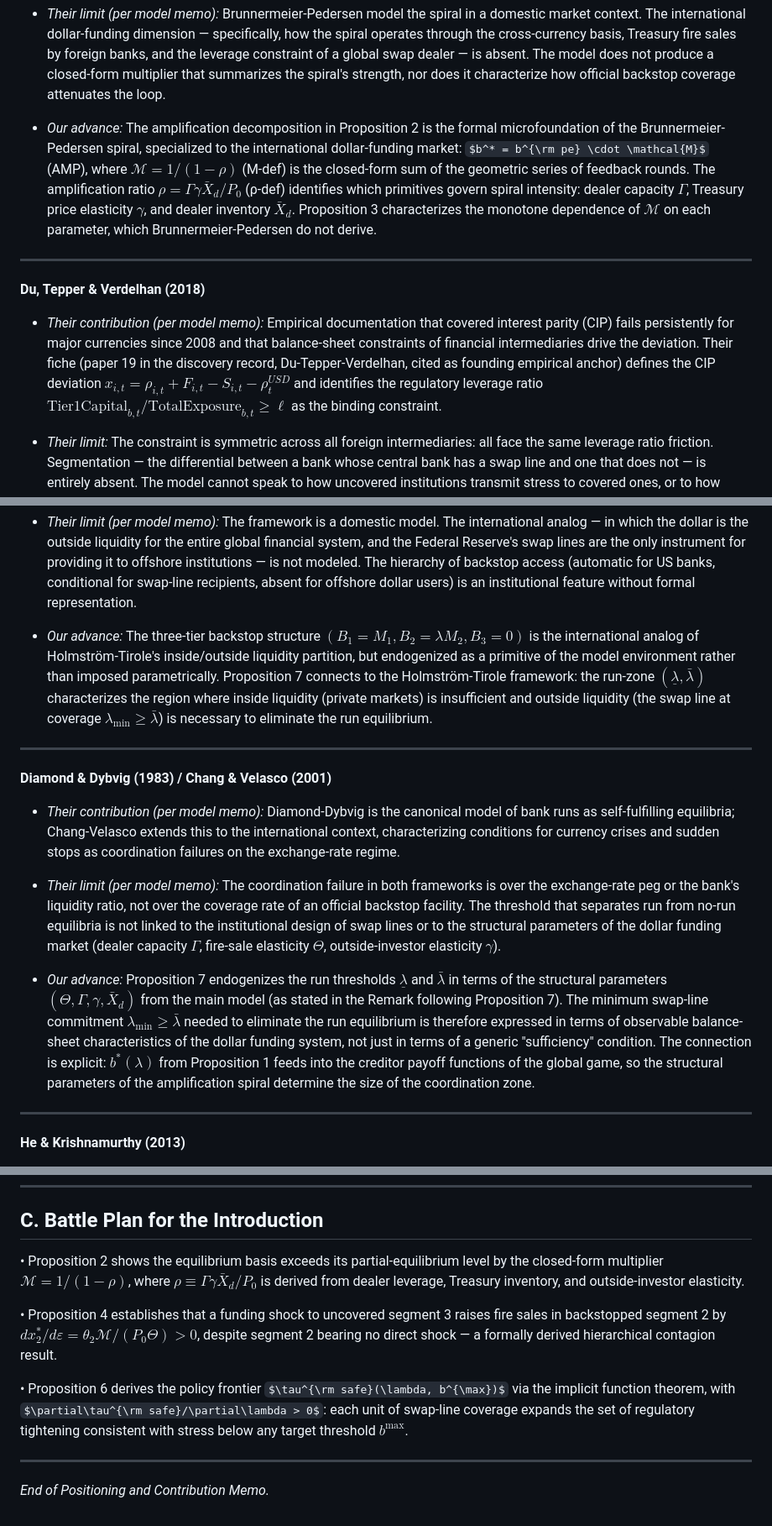
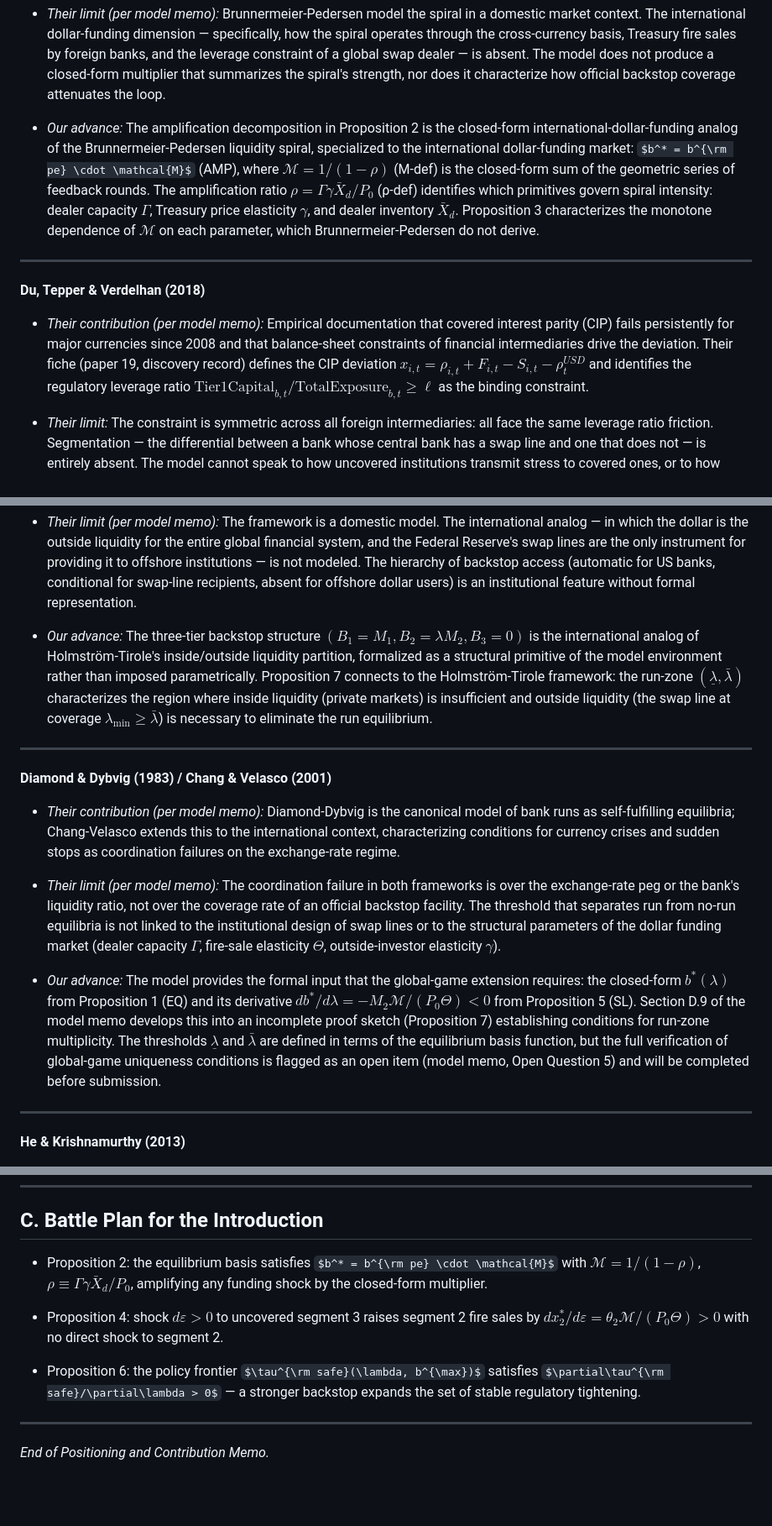
Before and after one commit to davidnefzi-git/test, a Markdown page: quality_reports/positioning_and_contribution_memo.md, 3 parts joined by grey strips. Shown at 84% size. GitHub-like rendering; some formulas as TeX source; blank space fills up the shorter version.

Commit message:
strategy: positioning memo approved (100/100) — Round 2 final
Strategist-critic validated all 8 corrections from Round 1 (58/100 → 100/100):

- [MAJOR] Prop 7 / D-D advance downgraded to honest framing: provides
  inputs b*(λ) (EQ) and db*/dλ (SL) for global-game extension; full
  proof flagged as incomplete (Open Question 5)
- [MAJOR] Section A trimmed to ~176 words (under 200-word ceiling)
- [MINOR] Bullets 1-3: 18/22/18 words (all ≤ 25)
- [MINOR] Kloks year standardized to 2023 throughout
- [MINOR] DTV fiche provenance flag added (paper 19, discovery record)
- [MINOR] "Endogenized as a primitive" → "formalized as a structural
  primitive of the model environment" (Holmström-Tirole entry)
- [MINOR] "Formal microfoundation" → "closed-form analog" (B-P entry)
- [MINOR] (Δ-def) tag added after Δ definition in Section A

Advisory: model memo D.4 still uses "formal microfoundation" — align
before paper integration.

https://claude.ai/code/session_01HGcg6VnBHNUuptsWpzXDp3

```diff
--- a/quality_reports/positioning_and_contribution_memo.md
+++ b/quality_reports/positioning_and_contribution_memo.md
@@ -44,13 +44,13 @@ Existing models of dollar funding stress treat segmentation as parametric: eithe
 
 - *Their limit (per model memo):* Brunnermeier-Pedersen model the spiral in a domestic market context. The international dollar-funding dimension — specifically, how the spiral operates through the cross-currency basis, Treasury fire sales by foreign banks, and the leverage constraint of a global swap dealer — is absent. The model does not produce a closed-form multiplier that summarizes the spiral's strength, nor does it characterize how official backstop coverage attenuates the loop.
 
-- *Our advance:* The amplification decomposition in Proposition 2 is the formal microfoundation of the Brunnermeier-Pedersen spiral, specialized to the international dollar-funding market: $b^* = b^{\rm pe} \cdot \mathcal{M}$ (AMP), where $\mathcal{M} = 1/(1-\rho)$ (M-def) is the closed-form sum of the geometric series of feedback rounds. The amplification ratio $\rho = \Gamma\gamma\bar{X}_d/P_0$ (ρ-def) identifies which primitives govern spiral intensity: dealer capacity $\Gamma$, Treasury price elasticity $\gamma$, and dealer inventory $\bar{X}_d$. Proposition 3 characterizes the monotone dependence of $\mathcal{M}$ on each parameter, which Brunnermeier-Pedersen do not derive.
+- *Our advance:* The amplification decomposition in Proposition 2 is the closed-form international-dollar-funding analog of the Brunnermeier-Pedersen liquidity spiral, specialized to the international dollar-funding market: $b^* = b^{\rm pe} \cdot \mathcal{M}$ (AMP), where $\mathcal{M} = 1/(1-\rho)$ (M-def) is the closed-form sum of the geometric series of feedback rounds. The amplification ratio $\rho = \Gamma\gamma\bar{X}_d/P_0$ (ρ-def) identifies which primitives govern spiral intensity: dealer capacity $\Gamma$, Treasury price elasticity $\gamma$, and dealer inventory $\bar{X}_d$. Proposition 3 characterizes the monotone dependence of $\mathcal{M}$ on each parameter, which Brunnermeier-Pedersen do not derive.
 
 ---
 
 **Du, Tepper & Verdelhan (2018)**
 
-- *Their contribution (per model memo):* Empirical documentation that covered interest parity (CIP) fails persistently for major currencies since 2008 and that balance-sheet constraints of financial intermediaries drive the deviation. Their fiche (paper 19 in the discovery record, Du-Tepper-Verdelhan, cited as founding empirical anchor) defines the CIP deviation $x_{i,t} = \rho_{i,t} + F_{i,t} - S_{i,t} - \rho^{USD}_t$ and identifies the regulatory leverage ratio $\text{Tier1Capital}_{b,t}/\text{TotalExposure}_{b,t} \geq \ell$ as the binding constraint.
+- *Their contribution (per model memo):* Empirical documentation that covered interest parity (CIP) fails persistently for major currencies since 2008 and that balance-sheet constraints of financial intermediaries drive the deviation. Their fiche (paper 19, discovery record) defines the CIP deviation $x_{i,t} = \rho_{i,t} + F_{i,t} - S_{i,t} - \rho^{USD}_t$ and identifies the regulatory leverage ratio $\text{Tier1Capital}_{b,t}/\text{TotalExposure}_{b,t} \geq \ell$ as the binding constraint.
 
 - *Their limit:* The constraint is symmetric across all foreign intermediaries: all face the same leverage ratio friction. Segmentation — the differential between a bank whose central bank has a swap line and one that does not — is entirely absent. The model cannot speak to how uncovered institutions transmit stress to covered ones, or to how swap-line coverage shifts the equilibrium basis level.
 
@@ -84,7 +84,7 @@ Existing models of dollar funding stress treat segmentation as parametric: eithe
 
 - *Their limit (per model memo):* The framework is a domestic model. The international analog — in which the dollar is the outside liquidity for the entire global financial system, and the Federal Reserve's swap lines are the only instrument for providing it to offshore institutions — is not modeled. The hierarchy of backstop access (automatic for US banks, conditional for swap-line recipients, absent for offshore dollar users) is an institutional feature without formal representation.
 
-- *Our advance:* The three-tier backstop structure $(B_1 = M_1, B_2 = \lambda M_2, B_3 = 0)$ is the international analog of Holmström-Tirole's inside/outside liquidity partition, but endogenized as a primitive of the model environment rather than imposed parametrically. Proposition 7 connects to the Holmström-Tirole framework: the run-zone $(\underline\lambda, \bar\lambda)$ characterizes the region where inside liquidity (private markets) is insufficient and outside liquidity (the swap line at coverage $\lambda_{\min} \geq \bar\lambda$) is necessary to eliminate the run equilibrium.
+- *Our advance:* The three-tier backstop structure $(B_1 = M_1, B_2 = \lambda M_2, B_3 = 0)$ is the international analog of Holmström-Tirole's inside/outside liquidity partition, formalized as a structural primitive of the model environment rather than imposed parametrically. Proposition 7 connects to the Holmström-Tirole framework: the run-zone $(\underline\lambda, \bar\lambda)$ characterizes the region where inside liquidity (private markets) is insufficient and outside liquidity (the swap line at coverage $\lambda_{\min} \geq \bar\lambda$) is necessary to eliminate the run equilibrium.
 
 ---
 
@@ -94,7 +94,7 @@ Existing models of dollar funding stress treat segmentation as parametric: eithe
 
 - *Their limit (per model memo):* The coordination failure in both frameworks is over the exchange-rate peg or the bank's liquidity ratio, not over the coverage rate of an official backstop facility. The threshold that separates run from no-run equilibria is not linked to the institutional design of swap lines or to the structural parameters of the dollar funding market (dealer capacity $\Gamma$, fire-sale elasticity $\Theta$, outside-investor elasticity $\gamma$).
 
-- *Our advance:* Proposition 7 endogenizes the run thresholds $\underline\lambda$ and $\bar\lambda$ in terms of the structural parameters $(\Theta, \Gamma, \gamma, \bar{X}_d)$ from the main model (as stated in the Remark following Proposition 7). The minimum swap-line commitment $\lambda_{\min} \geq \bar\lambda$ needed to eliminate the run equilibrium is therefore expressed in terms of observable balance-sheet characteristics of the dollar funding system, not just in terms of a generic "sufficiency" condition. The connection is explicit: $b^*(\lambda)$ from Proposition 1 feeds into the creditor payoff functions of the global game, so the structural parameters of the amplification spiral determine the size of the coordination zone.
+- *Our advance:* The model provides the formal input that the global-game extension requires: the closed-form $b^*(\lambda)$ from Proposition 1 (EQ) and its derivative $db^*/d\lambda = -M_2\mathcal{M}/(P_0\Theta) < 0$ from Proposition 5 (SL). Section D.9 of the model memo develops this into an incomplete proof sketch (Proposition 7) establishing conditions for run-zone multiplicity. The thresholds $\underline\lambda$ and $\bar\lambda$ are defined in terms of the equilibrium basis function, but the full verification of global-game uniqueness conditions is flagged as an open item (model memo, Open Question 5) and will be completed before submission.
 
 ---
 
@@ -130,11 +130,11 @@ Existing models of dollar funding stress treat segmentation as parametric: eithe
 
 ## C. Battle Plan for the Introduction
 
-• Proposition 2 shows the equilibrium basis exceeds its partial-equilibrium level by the closed-form multiplier $\mathcal{M} = 1/(1-\rho)$, where $\rho \equiv \Gamma\gamma\bar{X}_d/P_0$ is derived from dealer leverage, Treasury inventory, and outside-investor elasticity.
+- Proposition 2: the equilibrium basis satisfies $b^* = b^{\rm pe} \cdot \mathcal{M}$ with $\mathcal{M} = 1/(1-\rho)$, $\rho \equiv \Gamma\gamma\bar{X}_d/P_0$, amplifying any funding shock by the closed-form multiplier.
 
-• Proposition 4 establishes that a funding shock to uncovered segment 3 raises fire sales in backstopped segment 2 by $dx_2^*/d\varepsilon = \theta_2\mathcal{M}/(P_0\Theta) > 0$, despite segment 2 bearing no direct shock — a formally derived hierarchical contagion result.
+- Proposition 4: shock $d\varepsilon > 0$ to uncovered segment 3 raises segment 2 fire sales by $dx_2^*/d\varepsilon = \theta_2\mathcal{M}/(P_0\Theta) > 0$ with no direct shock to segment 2.
 
-• Proposition 6 derives the policy frontier $\tau^{\rm safe}(\lambda, b^{\max})$ via the implicit function theorem, with $\partial\tau^{\rm safe}/\partial\lambda > 0$: each unit of swap-line coverage expands the set of regulatory tightening consistent with stress below any target threshold $b^{\max}$.
+- Proposition 6: the policy frontier $\tau^{\rm safe}(\lambda, b^{\max})$ satisfies $\partial\tau^{\rm safe}/\partial\lambda > 0$ — a stronger backstop expands the set of stable regulatory tightening.
 
 ---
 
```
Also changed, not shown: other parts of quality_reports/positioning_and_contribution_memo.md (+3 -3 lines).
